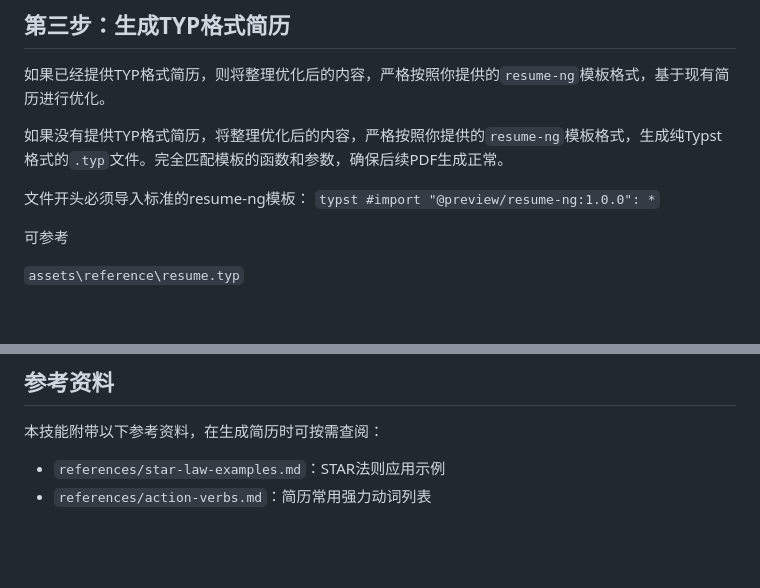
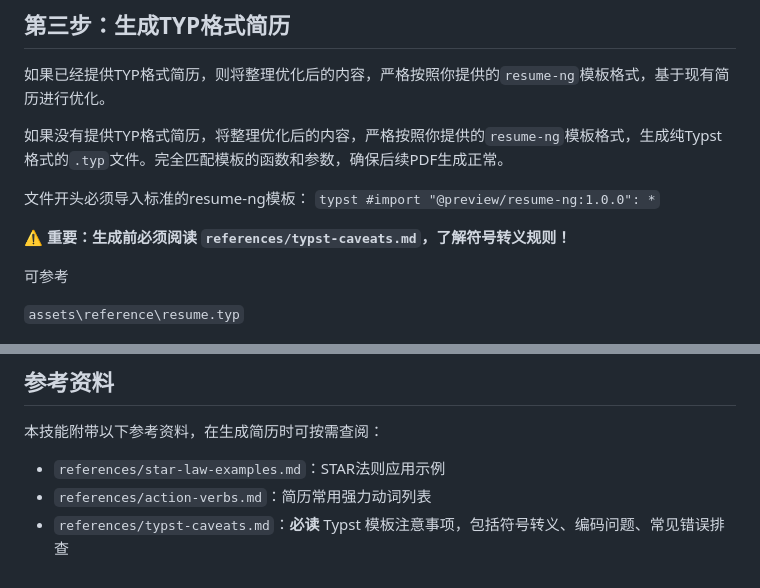
Before and after one commit to isjya/resume-builder, a Markdown page: SKILL.md, 2 parts joined by grey strips. Drawn GitHub-style; blank space fills up the shorter version.

Commit message:
Add Typst escape syntax guide for C++/C# symbols and update SKILL.md references

````diff
--- a/SKILL.md
+++ b/SKILL.md
@@ -89,6 +89,8 @@ license: MIT
 
 文件开头必须导入标准的resume-ng模板： ```typst #import "@preview/resume-ng:1.0.0": *```
 
+**⚠️ 重要：生成前必须阅读 `references/typst-caveats.md`，了解符号转义规则！**
+
 可参考
 
 `assets\reference\resume.typ`
@@ -105,3 +107,4 @@ PDF 会生成在当前工作目录。
 本技能附带以下参考资料，在生成简历时可按需查阅：
 - `references/star-law-examples.md`：STAR法则应用示例
 - `references/action-verbs.md`：简历常用强力动词列表
+- `references/typst-caveats.md`：**必读** Typst 模板注意事项，包括符号转义、编码问题、常见错误排查
````
Also changed, not shown: references/typst-caveats.md (added, +160 -0 lines).
